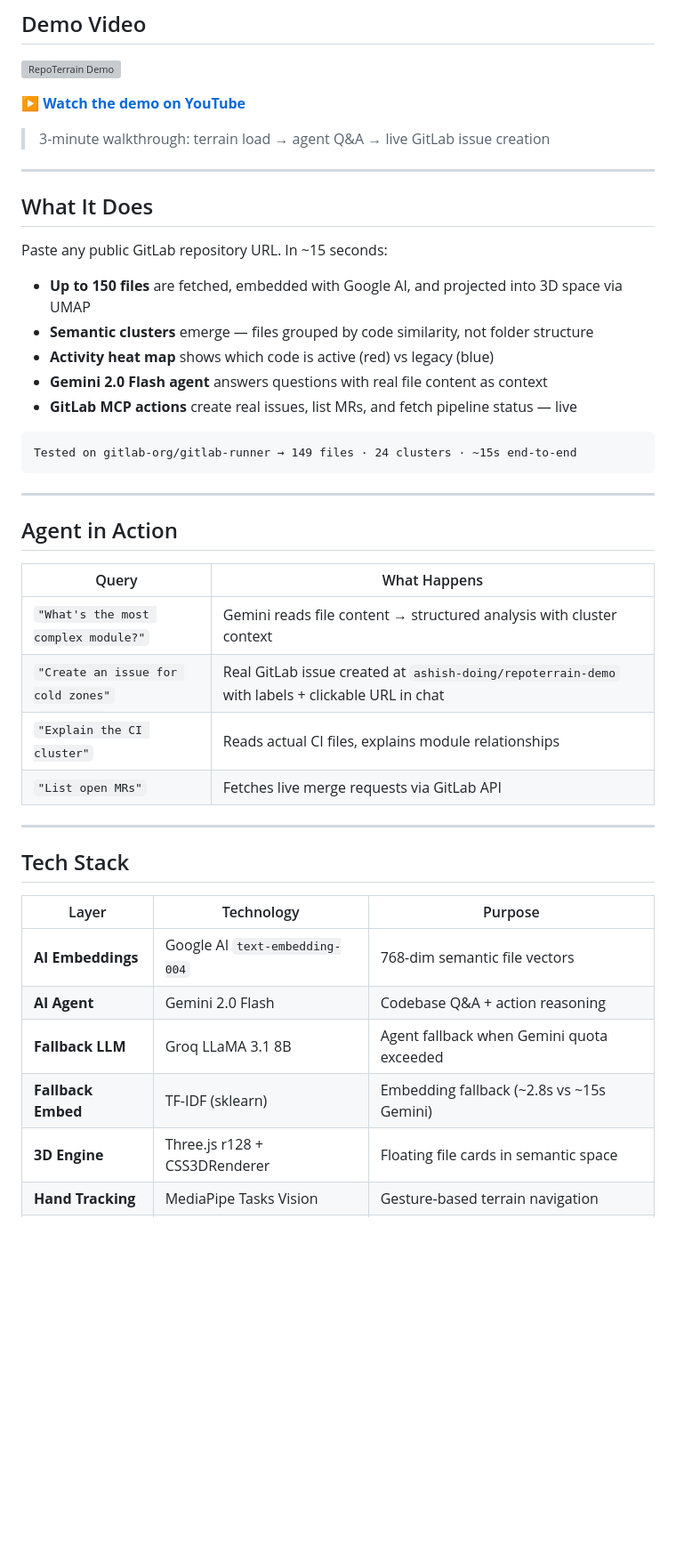
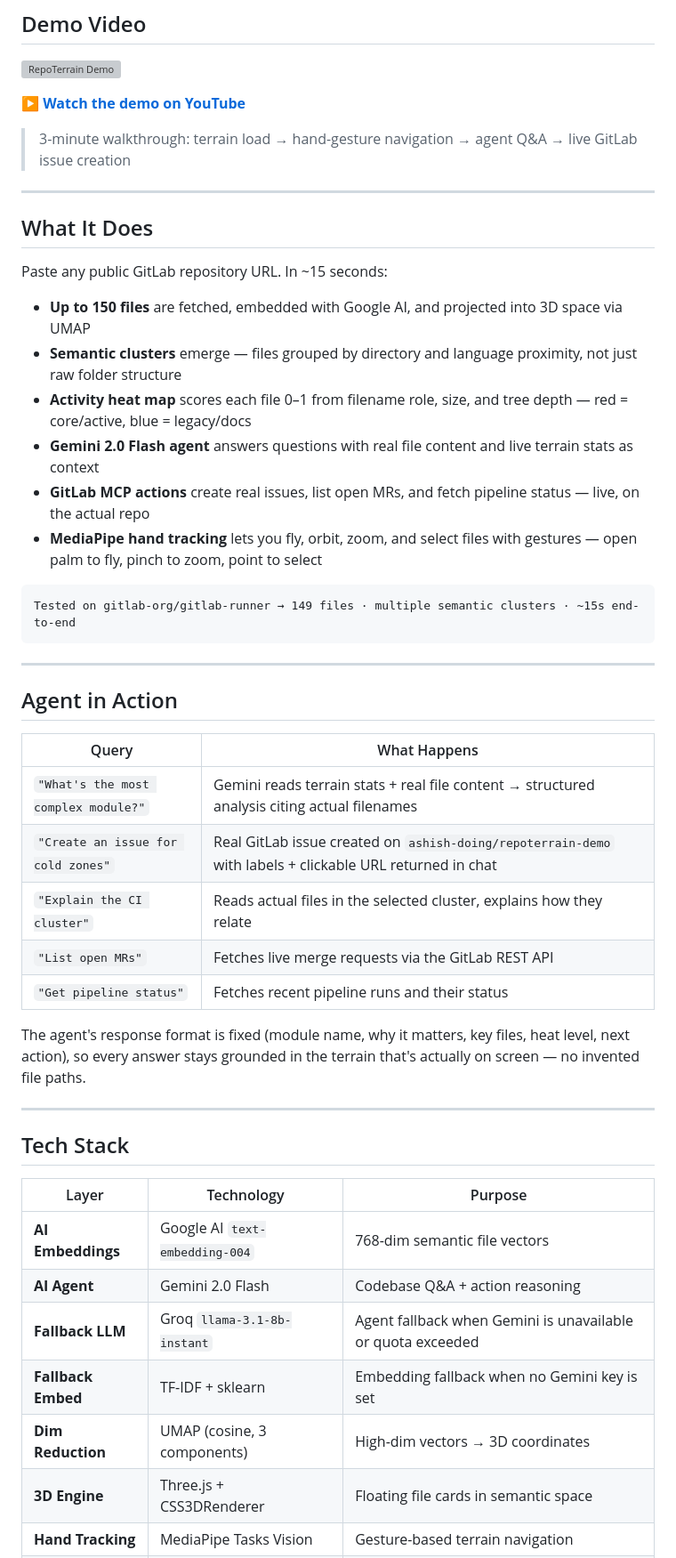
Before and after one commit to ashish-doing/repoterrain, a Markdown page: README.md, the part around one of its changes. Shown at 89% size. Drawn GitHub-style; blank space fills up the shorter version; grey boxes are pictures that could not be loaded.

````diff
--- a/README.md
+++ b/README.md
@@ -46,7 +46,7 @@
 
 ▶ **[Watch the demo on YouTube](https://youtu.be/VIDEO_ID)**
 
-> 3-minute walkthrough: terrain load → agent Q&A → live GitLab issue creation
+> 3-minute walkthrough: terrain load → hand-gesture navigation → agent Q&A → live GitLab issue creation
 
 ---
 
@@ -55,13 +55,14 @@
 Paste any public GitLab repository URL. In ~15 seconds:
 
 - **Up to 150 files** are fetched, embedded with Google AI, and projected into 3D space via UMAP
-- **Semantic clusters** emerge — files grouped by code similarity, not folder structure
-- **Activity heat map** shows which code is active (red) vs legacy (blue)
-- **Gemini 2.0 Flash agent** answers questions with real file content as context
-- **GitLab MCP actions** create real issues, list MRs, and fetch pipeline status — live
+- **Semantic clusters** emerge — files grouped by directory and language proximity, not just raw folder structure
+- **Activity heat map** scores each file 0–1 from filename role, size, and tree depth — red = core/active, blue = legacy/docs
+- **Gemini 2.0 Flash agent** answers questions with real file content and live terrain stats as context
+- **GitLab MCP actions** create real issues, list open MRs, and fetch pipeline status — live, on the actual repo
+- **MediaPipe hand tracking** lets you fly, orbit, zoom, and select files with gestures — open palm to fly, pinch to zoom, point to select
 
 ```
-Tested on gitlab-org/gitlab-runner → 149 files · 24 clusters · ~15s end-to-end
+Tested on gitlab-org/gitlab-runner → 149 files · multiple semantic clusters · ~15s end-to-end
 ```
 
 ---
@@ -70,10 +71,13 @@ Tested on gitlab-org/gitlab-runner → 149 files · 24 clusters · ~15s end-to-e
 
 | Query | What Happens |
 |---|---|
-| `"What's the most complex module?"` | Gemini reads file content → structured analysis with cluster context |
-| `"Create an issue for cold zones"` | Real GitLab issue created at `ashish-doing/repoterrain-demo` with labels + clickable URL in chat |
-| `"Explain the CI cluster"` | Reads actual CI files, explains module relationships |
-| `"List open MRs"` | Fetches live merge requests via GitLab API |
+| `"What's the most complex module?"` | Gemini reads terrain stats + real file content → structured analysis citing actual filenames |
+| `"Create an issue for cold zones"` | Real GitLab issue created on `ashish-doing/repoterrain-demo` with labels + clickable URL returned in chat |
+| `"Explain the CI cluster"` | Reads actual files in the selected cluster, explains how they relate |
+| `"List open MRs"` | Fetches live merge requests via the GitLab REST API |
+| `"Get pipeline status"` | Fetches recent pipeline runs and their status |
+
+The agent's response format is fixed (module name, why it matters, key files, heat level, next action), so every answer stays grounded in the terrain that's actually on screen — no invented file paths.
 
 ---
 
@@ -83,7 +87,8 @@ Tested on gitlab-org/gitlab-runner → 149 files · 24 clusters · ~15s end-to-e
 |---|---|---|
 | **AI Embeddings** | Google AI `text-embedding-004` | 768-dim semantic file vectors |
 | **AI Agent** | Gemini 2.0 Flash | Codebase Q&A + action reasoning |
-| **Fallback LLM** | Groq LLaMA 3.1 8B | Agent fallback when Gemini quota exceeded |
-| **Fallback Embed** | TF-IDF (sklearn) | Embedding fallback (~2.8s vs ~15s Gemini) |
-| **3D Engine** | Three.js r128 + CSS3DRenderer | Floating file cards in semantic space |
+| **Fallback LLM** | Groq `llama-3.1-8b-instant` | Agent fallback when Gemini is unavailable or quota exceeded |
+| **Fallback Embed** | TF-IDF + sklearn | Embedding fallback when no Gemini key is set |
+| **Dim Reduction** | UMAP (cosine, 3 components) | High-dim vectors → 3D coordinates |
+| **3D Engine** | Three.js + CSS3DRenderer | Floating file cards in semantic space |
 | **Hand Tracking** | MediaPipe Tasks Vision | Gesture-based terrain navigation |
````
Also changed, not shown: other parts of README.md (+30 -39 lines), ARCHITECTURE.md (+191 -147 lines).
